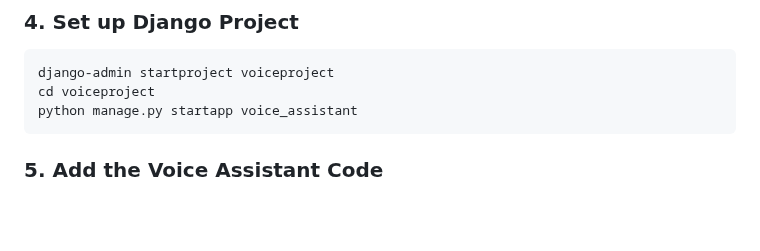
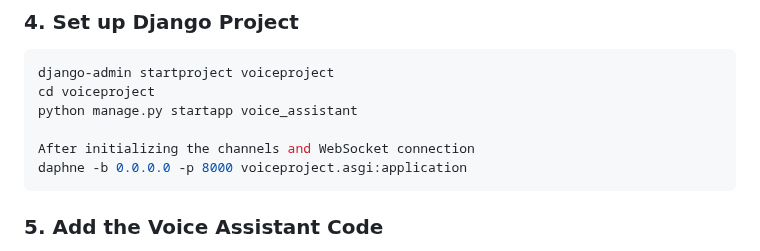
Before and after one commit to viswalegend27/RealTime-Voice-Assistent-Using-Python, a Markdown page: README.md, the part around the change. Drawn GitHub-style; blank space fills up the shorter version.

````diff
--- a/README.md
+++ b/README.md
@@ -51,6 +51,9 @@ Inside your virtual environment
 django-admin startproject voiceproject
 cd voiceproject
 python manage.py startapp voice_assistant
+
+After initializing the channels and WebSocket connection
+daphne -b 0.0.0.0 -p 8000 voiceproject.asgi:application
 ```
 
 ### 5. Add the Voice Assistant Code
````
